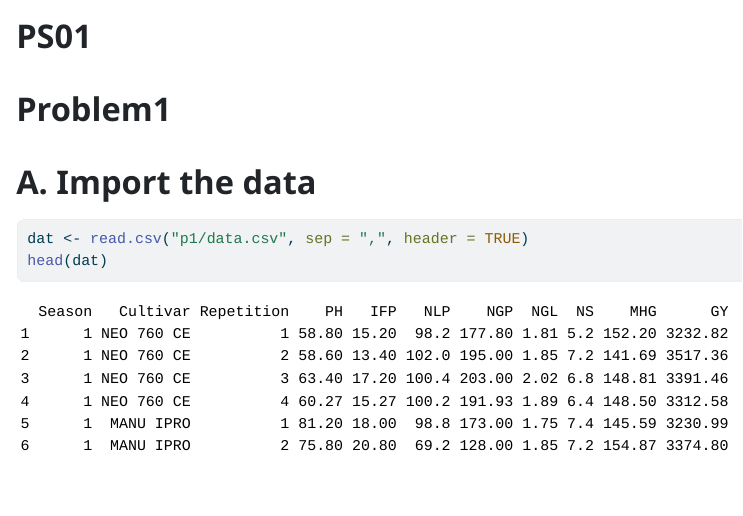
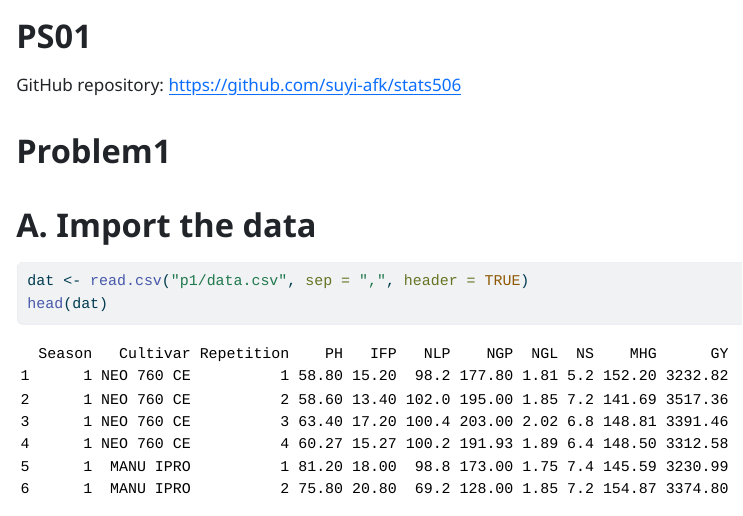
Before and after one commit to suyi-afk/stats506, a Quarto document (ps01.qmd): the page in a window 1100 px wide, from its top. The pictures show the output file ps01.html that the author committed with the source, opened offline; long lines of code are wrapped.

Commit message:
Add files via upload

```diff
--- a/ps01.qmd
+++ b/ps01.qmd
@@ -5,6 +5,8 @@ format:
     embed-resources: true
 editor: visual
 ---
+
+GitHub repository: <https://github.com/suyi-afk/stats506>
 
 # Problem1
 
```
Also changed, not shown: ps01.html.
